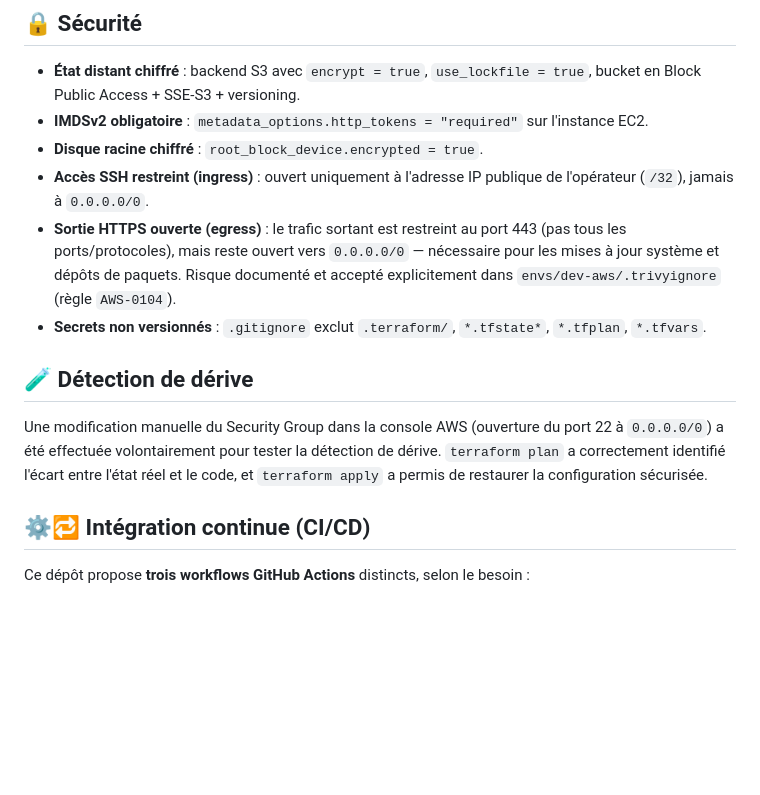
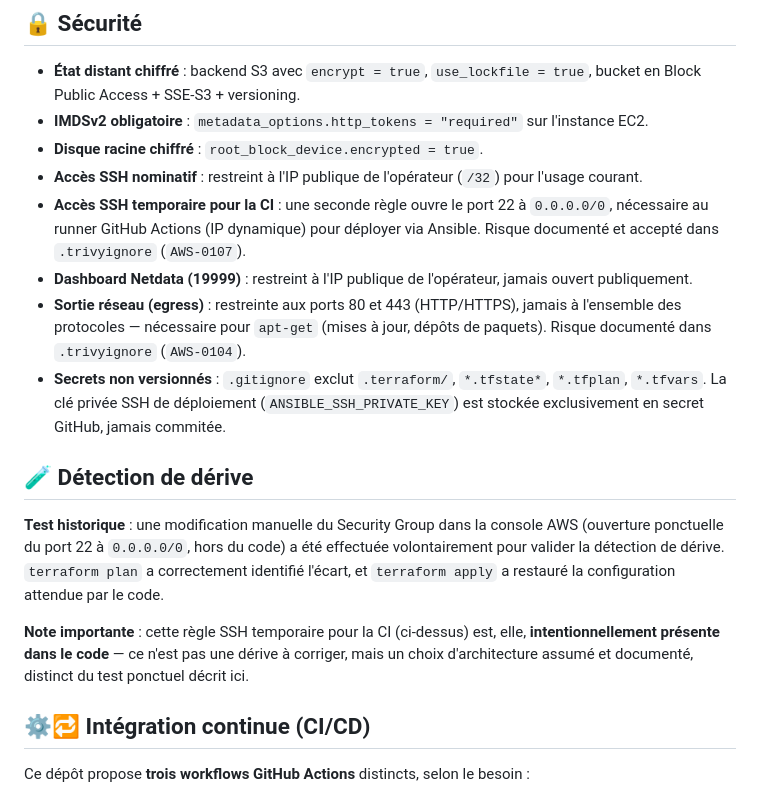
Before and after one commit to Anne-LaureS/Dep_Cloud_Secu, a Markdown page: README.md, the part around the change. Rendered like a GitHub page; blank space fills up the shorter version.

```diff
--- a/README.md
+++ b/README.md
@@ -96,13 +96,17 @@ make destroy
 - **État distant chiffré** : backend S3 avec `encrypt = true`, `use_lockfile = true`, bucket en Block Public Access + SSE-S3 + versioning.
 - **IMDSv2 obligatoire** : `metadata_options.http_tokens = "required"` sur l'instance EC2.
 - **Disque racine chiffré** : `root_block_device.encrypted = true`.
-- **Accès SSH restreint (ingress)** : ouvert uniquement à l'adresse IP publique de l'opérateur (`/32`), jamais à `0.0.0.0/0`.
-- **Sortie HTTPS ouverte (egress)** : le trafic sortant est restreint au port 443 (pas tous les ports/protocoles), mais reste ouvert vers `0.0.0.0/0` — nécessaire pour les mises à jour système et dépôts de paquets. Risque documenté et accepté explicitement dans `envs/dev-aws/.trivyignore` (règle `AWS-0104`).
-- **Secrets non versionnés** : `.gitignore` exclut `.terraform/`, `*.tfstate*`, `*.tfplan`, `*.tfvars`.
+- **Accès SSH nominatif** : restreint à l'IP publique de l'opérateur (`/32`) pour l'usage courant.
+- **Accès SSH temporaire pour la CI** : une seconde règle ouvre le port 22 à `0.0.0.0/0`, nécessaire au runner GitHub Actions (IP dynamique) pour déployer via Ansible. Risque documenté et accepté dans `.trivyignore` (`AWS-0107`).
+- **Dashboard Netdata (19999)** : restreint à l'IP publique de l'opérateur, jamais ouvert publiquement.
+- **Sortie réseau (egress)** : restreinte aux ports 80 et 443 (HTTP/HTTPS), jamais à l'ensemble des protocoles — nécessaire pour `apt-get` (mises à jour, dépôts de paquets). Risque documenté dans `.trivyignore` (`AWS-0104`).
+- **Secrets non versionnés** : `.gitignore` exclut `.terraform/`, `*.tfstate*`, `*.tfplan`, `*.tfvars`. La clé privée SSH de déploiement (`ANSIBLE_SSH_PRIVATE_KEY`) est stockée exclusivement en secret GitHub, jamais commitée.
 
 ## 🧪 Détection de dérive
 
-Une modification manuelle du Security Group dans la console AWS (ouverture du port 22 à `0.0.0.0/0`) a été effectuée volontairement pour tester la détection de dérive. `terraform plan` a correctement identifié l'écart entre l'état réel et le code, et `terraform apply` a permis de restaurer la configuration sécurisée.
+**Test historique** : une modification manuelle du Security Group dans la console AWS (ouverture ponctuelle du port 22 à `0.0.0.0/0`, hors du code) a été effectuée volontairement pour valider la détection de dérive. `terraform plan` a correctement identifié l'écart, et `terraform apply` a restauré la configuration attendue par le code.
+
+**Note importante** : cette règle SSH temporaire pour la CI (ci-dessus) est, elle, **intentionnellement présente dans le code** — ce n'est pas une dérive à corriger, mais un choix d'architecture assumé et documenté, distinct du test ponctuel décrit ici.
 
 ## ⚙️🔁 Intégration continue (CI/CD)
 
```
